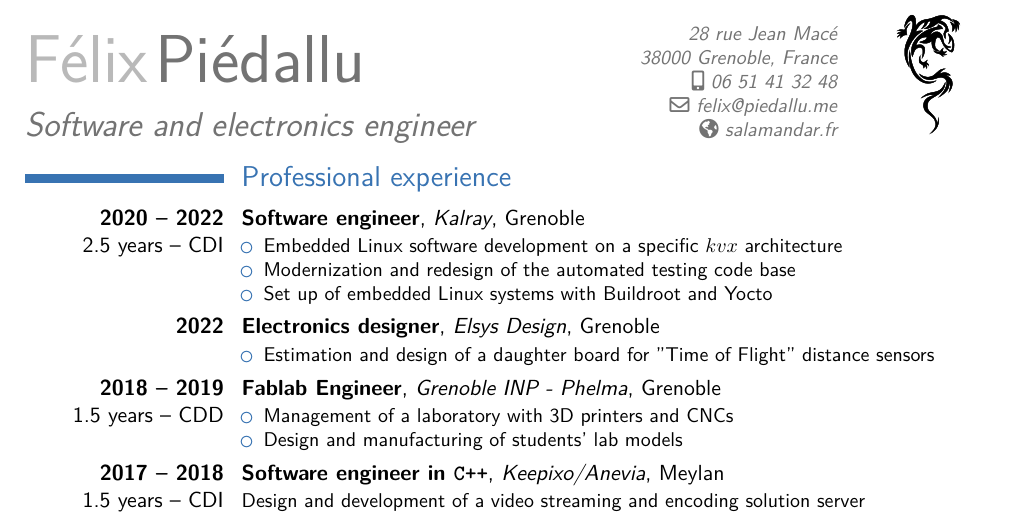
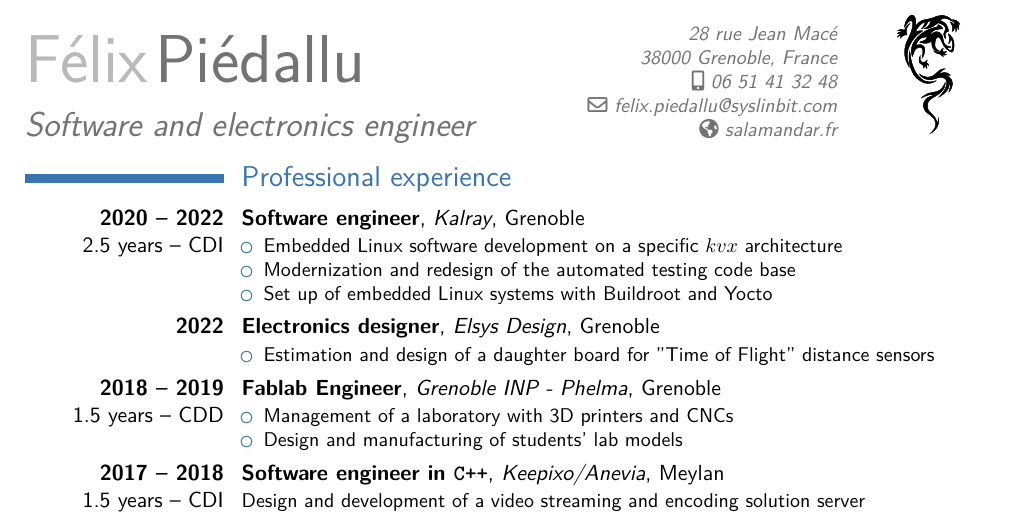
Before and after one commit to Salamandar/CV, a LaTeX CV (CV Félix Piédallu.en.tex): part of page 1 of 2, cut so that both start at the same text. Compiled offline with XeLaTeX.

Commit message:
Update email address

```diff
--- a/CV Félix Piédallu.en.tex
+++ b/CV Félix Piédallu.en.tex
@@ -29,7 +29,7 @@
 \familyname{Piédallu}
 \title{Software and electronics engineer}
 \address{28 rue Jean Macé}{38000 Grenoble, France}
-\email{felix@piedallu.me}
+\email{felix.piedallu@syslinbit.com}
 \homepage{salamandar.fr}
 \mobile{\href{tel:+33 6 51 41 32 48}{06 51 41 32 48}}
 
```
Also changed, not shown: CV Félix Piédallu.tex (+1 -1 lines).
